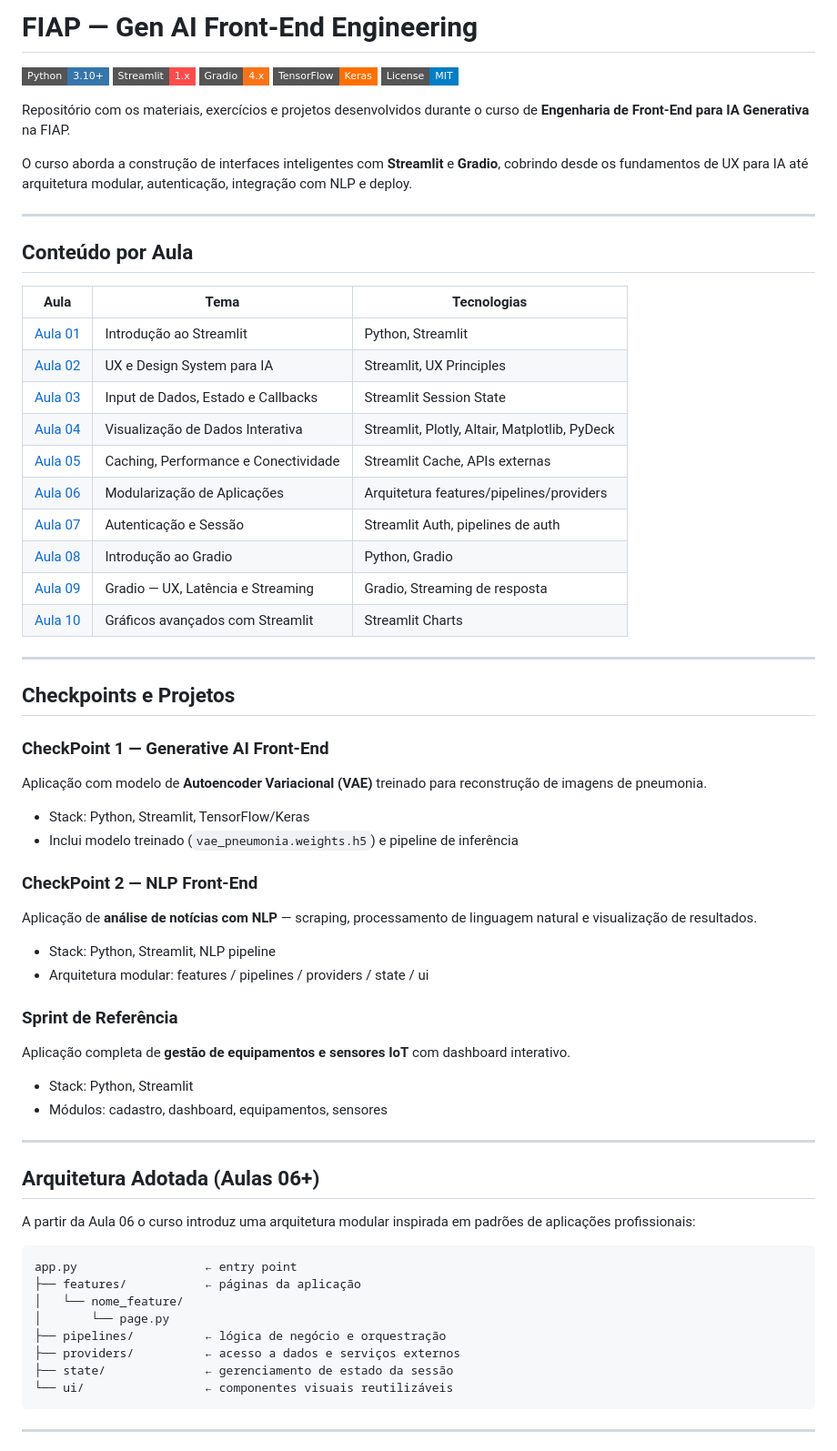
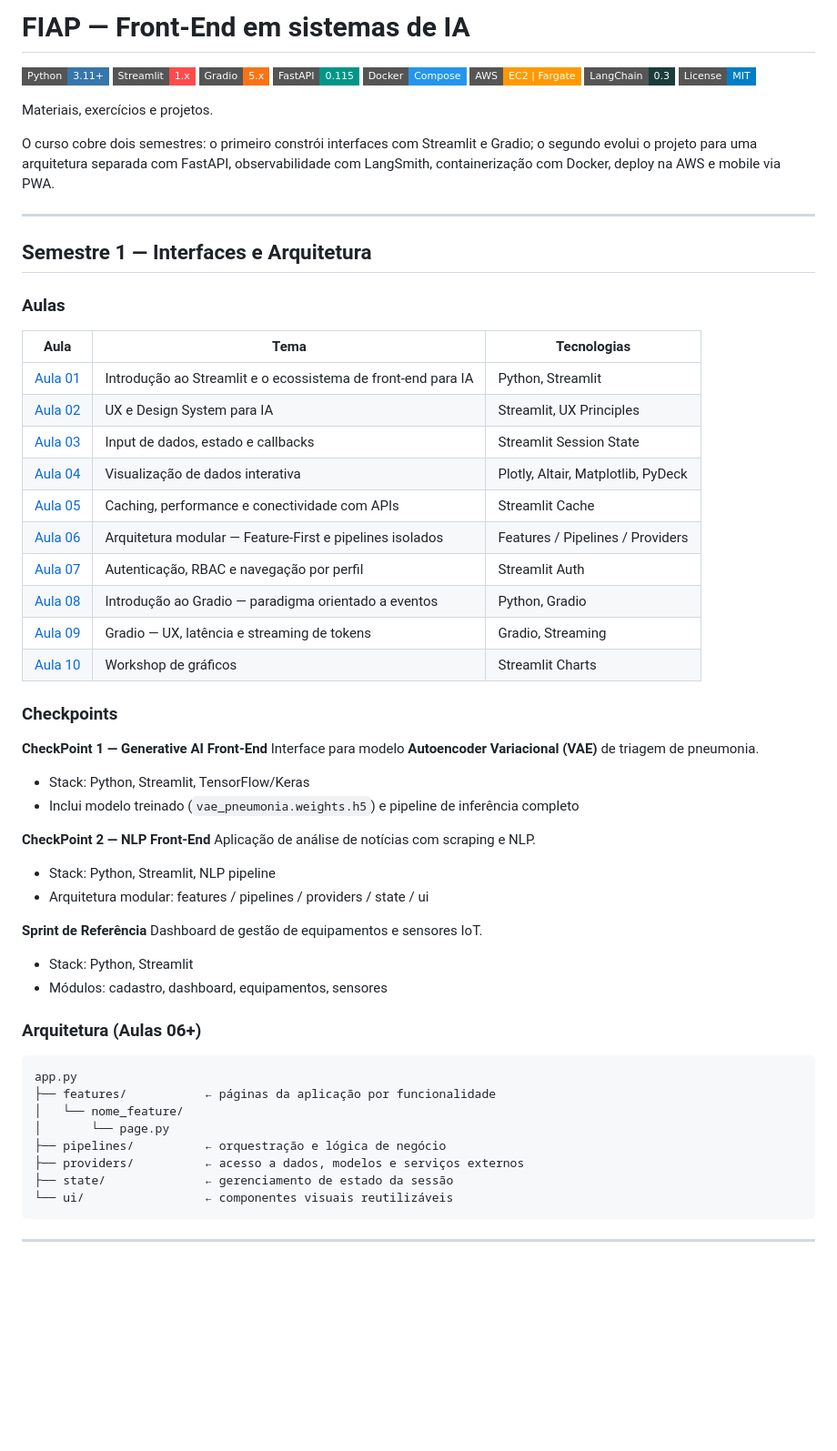
Before and after one commit to LucasRios/FIAP, a Markdown page: README.md, the part around one of its changes. Shown at 91% size. Rendered like a GitHub page; badges without logos; blank space fills up the shorter version.

````diff
--- a/README.md
+++ b/README.md
@@ -1,64 +1,63 @@
-# FIAP — Gen AI Front-End Engineering
+# FIAP — Front-End em sistemas de IA
 
-![Python](https://img.shields.io/badge/Python-3.10%2B-3776AB?style=flat-square&logo=python&logoColor=white)
+![Python](https://img.shields.io/badge/Python-3.11%2B-3776AB?style=flat-square&logo=python&logoColor=white)
 ![Streamlit](https://img.shields.io/badge/Streamlit-1.x-FF4B4B?style=flat-square&logo=streamlit&logoColor=white)
-![Gradio](https://img.shields.io/badge/Gradio-4.x-F97316?style=flat-square)
-![TensorFlow](https://img.shields.io/badge/TensorFlow-Keras-FF6F00?style=flat-square&logo=tensorflow&logoColor=white)
+![Gradio](https://img.shields.io/badge/Gradio-5.x-F97316?style=flat-square)
+![FastAPI](https://img.shields.io/badge/FastAPI-0.115-009688?style=flat-square&logo=fastapi&logoColor=white)
+![Docker](https://img.shields.io/badge/Docker-Compose-2496ED?style=flat-square&logo=docker&logoColor=white)
+![AWS](https://img.shields.io/badge/AWS-EC2%20%7C%20Fargate-FF9900?style=flat-square&logo=amazonaws&logoColor=white)
+![LangChain](https://img.shields.io/badge/LangChain-0.3-1C3C3C?style=flat-square)
 ![License](https://img.shields.io/badge/License-MIT-blue?style=flat-square)
 
-Repositório com os materiais, exercícios e projetos desenvolvidos durante o curso de **Engenharia de Front-End para IA Generativa** na FIAP.
+Materiais, exercícios e projetos.
 
-O curso aborda a construção de interfaces inteligentes com **Streamlit** e **Gradio**, cobrindo desde os fundamentos de UX para IA até arquitetura modular, autenticação, integração com NLP e deploy.
+O curso cobre dois semestres: o primeiro constrói interfaces com Streamlit e Gradio; o segundo evolui o projeto para uma arquitetura separada com FastAPI, observabilidade com LangSmith, containerização com Docker, deploy na AWS e mobile via PWA.
 
 ---
 
-## Conteúdo por Aula
+## Semestre 1 — Interfaces e Arquitetura
+
+### Aulas
 
 | Aula | Tema | Tecnologias |
 |---|---|---|
-| [Aula 01](Aula01/) | Introdução ao Streamlit | Python, Streamlit |
+| [Aula 01](Aula01/) | Introdução ao Streamlit e o ecossistema de front-end para IA | Python, Streamlit |
 | [Aula 02](Aula02/) | UX e Design System para IA | Streamlit, UX Principles |
-| [Aula 03](Aula03/) | Input de Dados, Estado e Callbacks | Streamlit Session State |
-| [Aula 04](Aula04/) | Visualização de Dados Interativa | Streamlit, Plotly, Altair, Matplotlib, PyDeck |
-| [Aula 05](Aula05/) | Caching, Performance e Conectividade | Streamlit Cache, APIs externas |
-| [Aula 06](Aula06/) | Modularização de Aplicações | Arquitetura features/pipelines/providers |
-| [Aula 07](Aula07/) | Autenticação e Sessão | Streamlit Auth, pipelines de auth |
-| [Aula 08](Aula08/) | Introdução ao Gradio | Python, Gradio |
-| [Aula 09](Aula09/) | Gradio — UX, Latência e Streaming | Gradio, Streaming de resposta |
-| [Aula 10](Aula10/) | Gráficos avançados com Streamlit | Streamlit Charts |
+| [Aula 03](Aula03/) | Input de dados, estado e callbacks | Streamlit Session State |
+| [Aula 04](Aula04/) | Visualização de dados interativa | Plotly, Altair, Matplotlib, PyDeck |
+| [Aula 05](Aula05/) | Caching, performance e conectividade com APIs | Streamlit Cache |
+| [Aula 06](Aula06/) | Arquitetura modular — Feature-First e pipelines isolados | Features / Pipelines / Providers |
+| [Aula 07](Aula07/) | Autenticação, RBAC e navegação por perfil | Streamlit Auth |
+| [Aula 08](Aula08/) | Introdução ao Gradio — paradigma orientado a eventos | Python, Gradio |
+| [Aula 09](Aula09/) | Gradio — UX, latência e streaming de tokens | Gradio, Streaming |
+| [Aula 10](Aula10/) | Workshop de gráficos | Streamlit Charts |
 
----
+### Checkpoints
 
-## Checkpoints e Projetos
+**CheckPoint 1 — Generative AI Front-End**
+Interface para modelo **Autoencoder Variacional (VAE)** de triagem de pneumonia.
+- Stack: Python, Streamlit, TensorFlow/Keras
+- Inclui modelo treinado (`vae_pneumonia.weights.h5`) e pipeline de inferência completo
 
-### CheckPoint 1 — Generative AI Front-End
-Aplicação com modelo de **Autoencoder Variacional (VAE)** treinado para reconstrução de imagens de pneumonia.
-- Stack: Python, Streamlit, TensorFlow/Keras
-- Inclui modelo treinado (`vae_pneumonia.weights.h5`) e pipeline de inferência
-
-### CheckPoint 2 — NLP Front-End
-Aplicação de **análise de notícias com NLP** — scraping, processamento de linguagem natural e visualização de resultados.
+**CheckPoint 2 — NLP Front-End**
+Aplicação de análise de notícias com scraping e NLP.
 - Stack: Python, Streamlit, NLP pipeline
 - Arquitetura modular: features / pipelines / providers / state / ui
 
-### Sprint de Referência
-Aplicação completa de **gestão de equipamentos e sensores IoT** com dashboard interativo.
+**Sprint de Referência**
+Dashboard de gestão de equipamentos e sensores IoT.
 - Stack: Python, Streamlit
 - Módulos: cadastro, dashboard, equipamentos, sensores
 
----
-
-## Arquitetura Adotada (Aulas 06+)
-
-A partir da Aula 06 o curso introduz uma arquitetura modular inspirada em padrões de aplicações profissionais:
+### Arquitetura (Aulas 06+)
 
 ```
-app.py                  ← entry point
-├── features/           ← páginas da aplicação
+app.py
+├── features/           ← páginas da aplicação por funcionalidade
 │   └── nome_feature/
 │       └── page.py
-├── pipelines/          ← lógica de negócio e orquestração
-├── providers/          ← acesso a dados e serviços externos
+├── pipelines/          ← orquestração e lógica de negócio
+├── providers/          ← acesso a dados, modelos e serviços externos
 ├── state/              ← gerenciamento de estado da sessão
 └── ui/                 ← componentes visuais reutilizáveis
 ```
````
Also changed, not shown: other parts of README.md (+78 -12 lines).
